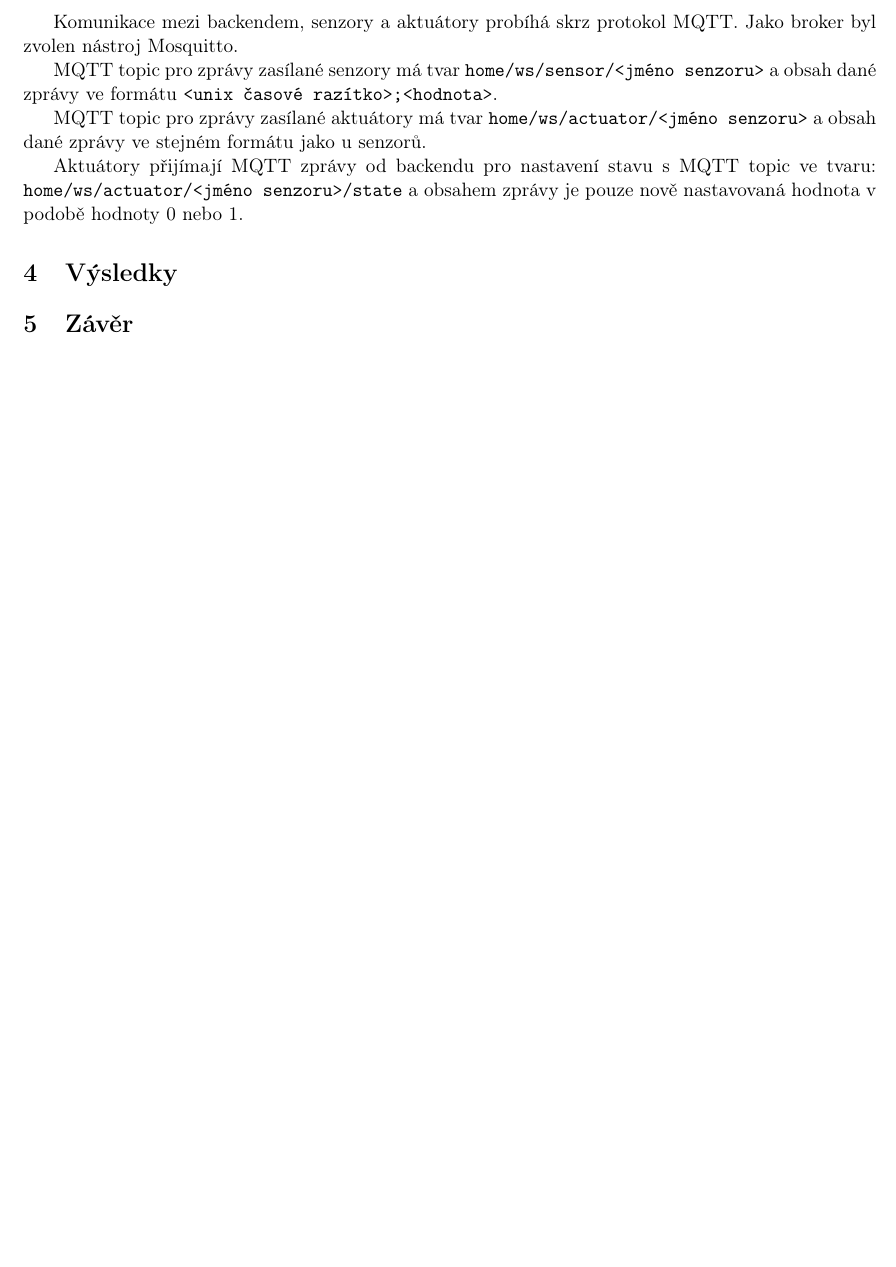
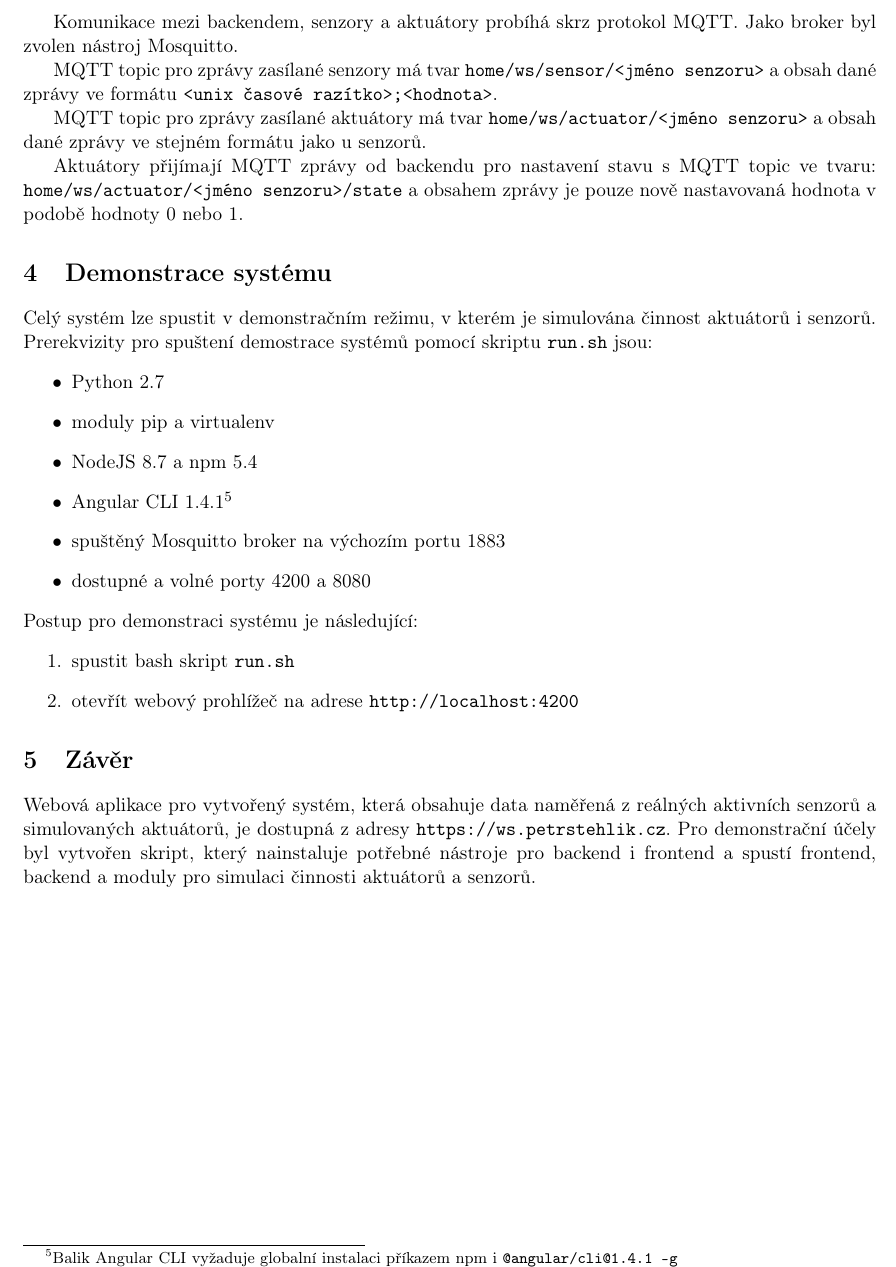
Before and after one commit to petrstehlik/weather-station, a LaTeX document (docs/doc.tex): part of page 5 of 5, cut so that both start at the same text, the shorter picture padded with empty space. Compiled offline with pdfLaTeX.

Commit message:
Docs: final texts

```diff
--- a/docs/doc.tex
+++ b/docs/doc.tex
@@ -167,9 +167,23 @@ MQTT topic pro zprávy zasílané aktuátory má tvar \texttt{home/ws/actuator/<
 
 Aktuátory přijímají MQTT zprávy od backendu pro nastavení stavu s MQTT topic ve tvaru: \texttt{home/ws/actuator/<jméno senzoru>/state} a obsahem zprávy je pouze nově nastavovaná hodnota v podobě hodnoty 0 nebo 1.
 
-\section{Výsledky}\label{sec:res}
-
+\section{Demonstrace systému}\label{sec:res}
+Celý systém lze spustit v demonstračním režimu, v kterém je simulována činnost aktuátorů i senzorů. Prerekvizity pro spuštení demostrace systémů pomocí skriptu \texttt{run.sh} jsou:
+\begin{itemize}
+    \item Python 2.7
+    \item moduly pip a virtualenv
+    \item NodeJS 8.7 a npm 5.4
+    \item Angular CLI 1.4.1\footnote{Balik Angular CLI vyžaduje globalní instalaci příkazem npm i \texttt{@angular/cli@1.4.1 -g}}
+    \item spuštěný Mosquitto broker na výchozím portu 1883
+    \item dostupné a volné porty 4200 a 8080
+\end{itemize}
+Postup pro demonstraci systému je následující:
+\begin{enumerate}
+    \item spustit bash skript \texttt{run.sh}
+    \item otevřít webový prohlížeč na adrese \url{http://localhost:4200}
+\end{enumerate}
 
 \section{Závěr}\label{sec:sum}
+Webová aplikace pro vytvořený systém, která obsahuje data naměřená z reálných aktivních senzorů a simulovaných aktuátorů, je dostupná z adresy \url{https://ws.petrstehlik.cz}. Pro demonstrační účely byl vytvořen skript, který nainstaluje potřebné nástroje pro backend i frontend a spustí frontend, backend a moduly pro simulaci činnosti aktuátorů a senzorů.
 
 \end{document}
```
Also changed, not shown: docs/doc.pdf.
